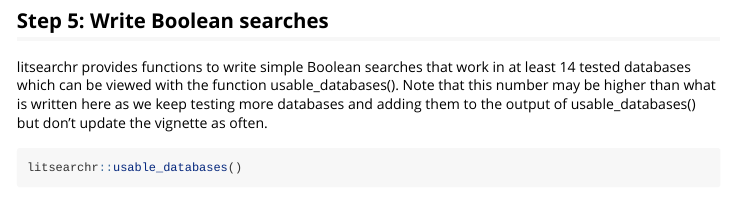
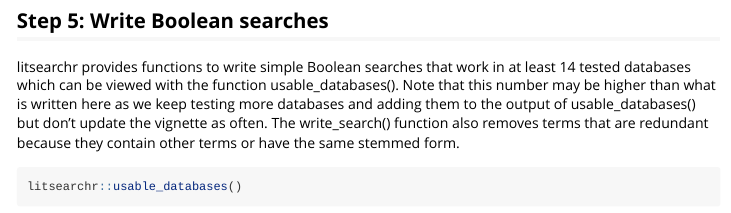
Before and after one commit to elizagrames/litsearchr, an R Markdown document (vignettes/introduction_to_litsearchr_with_workflow_examples.Rmd): the page in a window 1100 px wide, from 8460 px down. Rendered offline with R 4.5, knitr and Pandoc, with nearby package versions; some code elsewhere in the file could not run offline; long lines of code are wrapped.

````diff
--- a/vignettes/introduction_to_litsearchr_with_workflow_examples.Rmd
+++ b/vignettes/introduction_to_litsearchr_with_workflow_examples.Rmd
@@ -219,7 +219,7 @@
 
 ## Step 5: Write Boolean searches
 
-litsearchr provides functions to write simple Boolean searches that work in at least 14 tested databases which can be viewed with the function usable_databases(). Note that this number may be higher than what is written here as we keep testing more databases and adding them to the output of usable_databases() but don't update the vignette as often.
+litsearchr provides functions to write simple Boolean searches that work in at least 14 tested databases which can be viewed with the function usable_databases(). Note that this number may be higher than what is written here as we keep testing more databases and adding them to the output of usable_databases() but don't update the vignette as often. The write_search() function also removes terms that are redundant because they contain other terms or have the same stemmed form.
 
 ```{r}
 litsearchr::usable_databases()
````
Also changed, not shown: R/data.R (+1 -0 lines), 1 other file.
